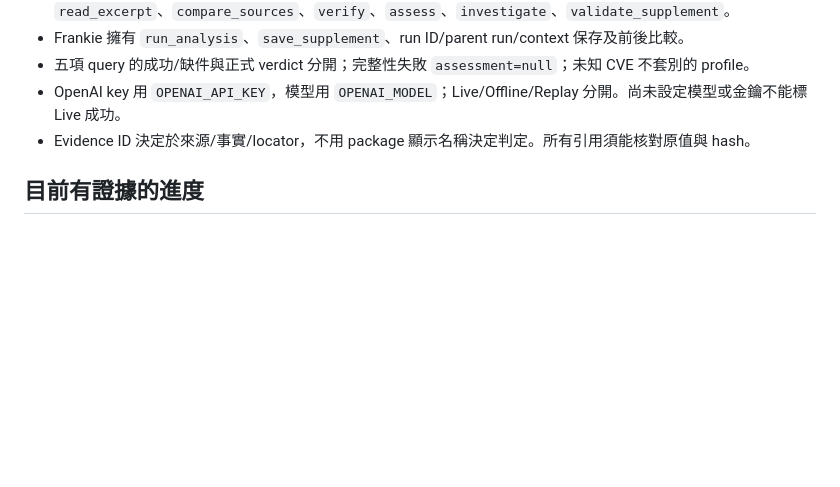
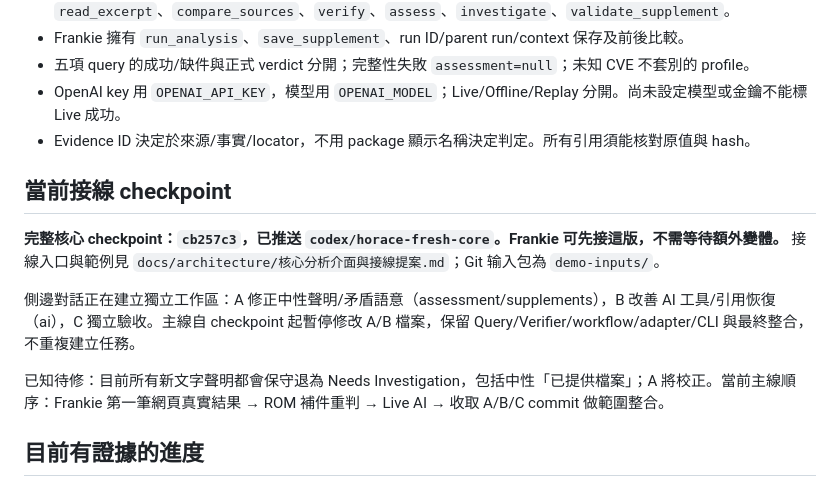
Before and after one commit to HarveyLin0110/cvevidence, a Markdown page: docs/sync/Horace.md, the part around the change. Rendered like a GitHub page; blank space fills up the shorter version.

Commit message:
Publish core checkpoint and independent task ownership

```diff
--- a/docs/sync/Horace.md
+++ b/docs/sync/Horace.md
@@ -47,6 +47,14 @@ Horace 的開發 CLI 僅供核心驗收，不另做正式 Runner、Web 或保存
 - OpenAI key 用 `OPENAI_API_KEY`，模型用 `OPENAI_MODEL`；Live/Offline/Replay 分開。尚未設定模型或金鑰不能標 Live 成功。
 - Evidence ID 決定於來源/事實/locator，不用 package 顯示名稱決定判定。所有引用須能核對原值與 hash。
 
+## 當前接線 checkpoint
+
+**完整核心 checkpoint：`cb257c3`，已推送 `codex/horace-fresh-core`。Frankie 可先接這版，不需等待額外變體。** 接線入口與範例見 `docs/architecture/核心分析介面與接線提案.md`；Git 输入包為 `demo-inputs/`。
+
+側邊對話正在建立獨立工作區：A 修正中性聲明/矛盾語意（assessment/supplements），B 改善 AI 工具/引用恢復（ai），C 獨立驗收。主線自 checkpoint 起暫停修改 A/B 檔案，保留 Query/Verifier/workflow/adapter/CLI 與最終整合，不重複建立任務。
+
+已知待修：目前所有新文字聲明都會保守退為 Needs Investigation，包括中性「已提供檔案」；A 將校正。當前主線順序：Frankie 第一筆網頁真實結果 → ROM 補件重判 → Live AI → 收取 A/B/C commit 做範圍整合。
+
 ## 目前有證據的進度
 
 - 九格工程判定 9/9、三條同 build 補件重判 3/3；完整結果與條件見 `docs/releases/Horace_完整核心與Demo交件.md` 及 `docs/releases/驗收證據/`。
```
